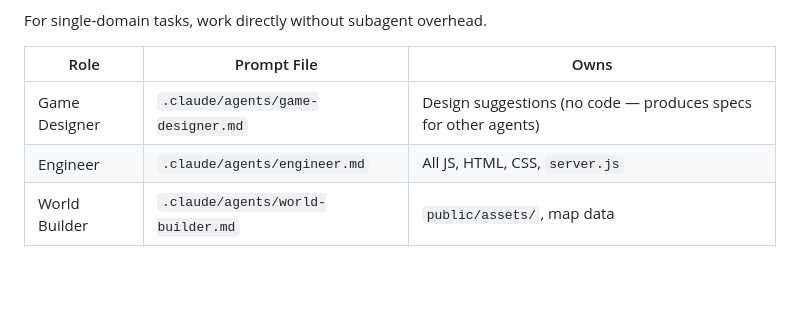
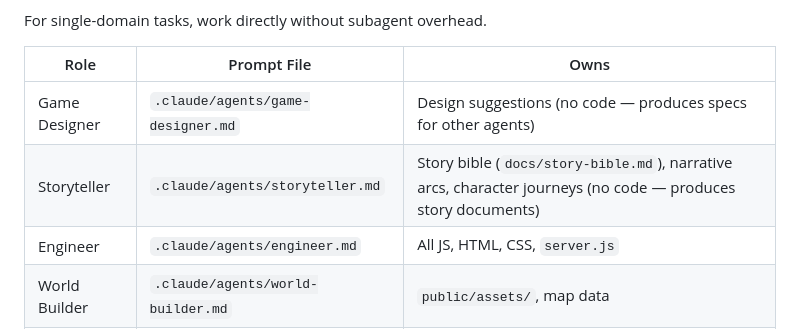
Before and after one commit to JTLonsdale/allendryll, a Markdown page: CLAUDE.md, the part around the change. GitHub-like rendering; blank space fills up the shorter version.

```diff
--- a/CLAUDE.md
+++ b/CLAUDE.md
@@ -85,6 +85,7 @@ For single-domain tasks, work directly without subagent overhead.
 | Role | Prompt File | Owns |
 |------|-------------|------|
 | Game Designer | `.claude/agents/game-designer.md` | Design suggestions (no code — produces specs for other agents) |
+| Storyteller | `.claude/agents/storyteller.md` | Story bible (`docs/story-bible.md`), narrative arcs, character journeys (no code — produces story documents) |
 | Engineer | `.claude/agents/engineer.md` | All JS, HTML, CSS, `server.js` |
 | World Builder | `.claude/agents/world-builder.md` | `public/assets/`, map data |
 | QA Engineer | `.claude/agents/qa-engineer.md` | `tests/` |
```
Also changed, not shown: .claude/agents/storyteller.md (added, +165 -0 lines), docs/story-bible.md (added, +367 -0 lines).
